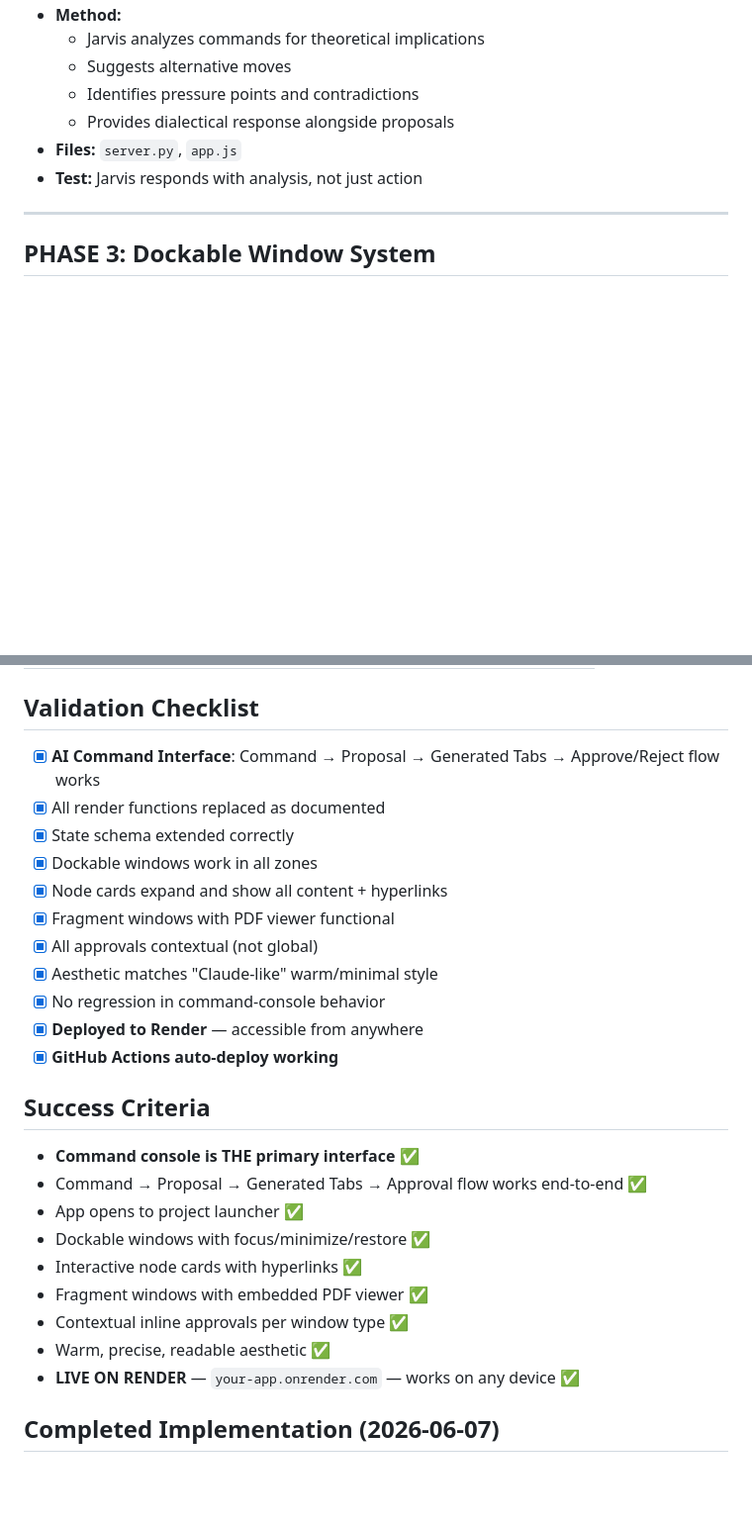
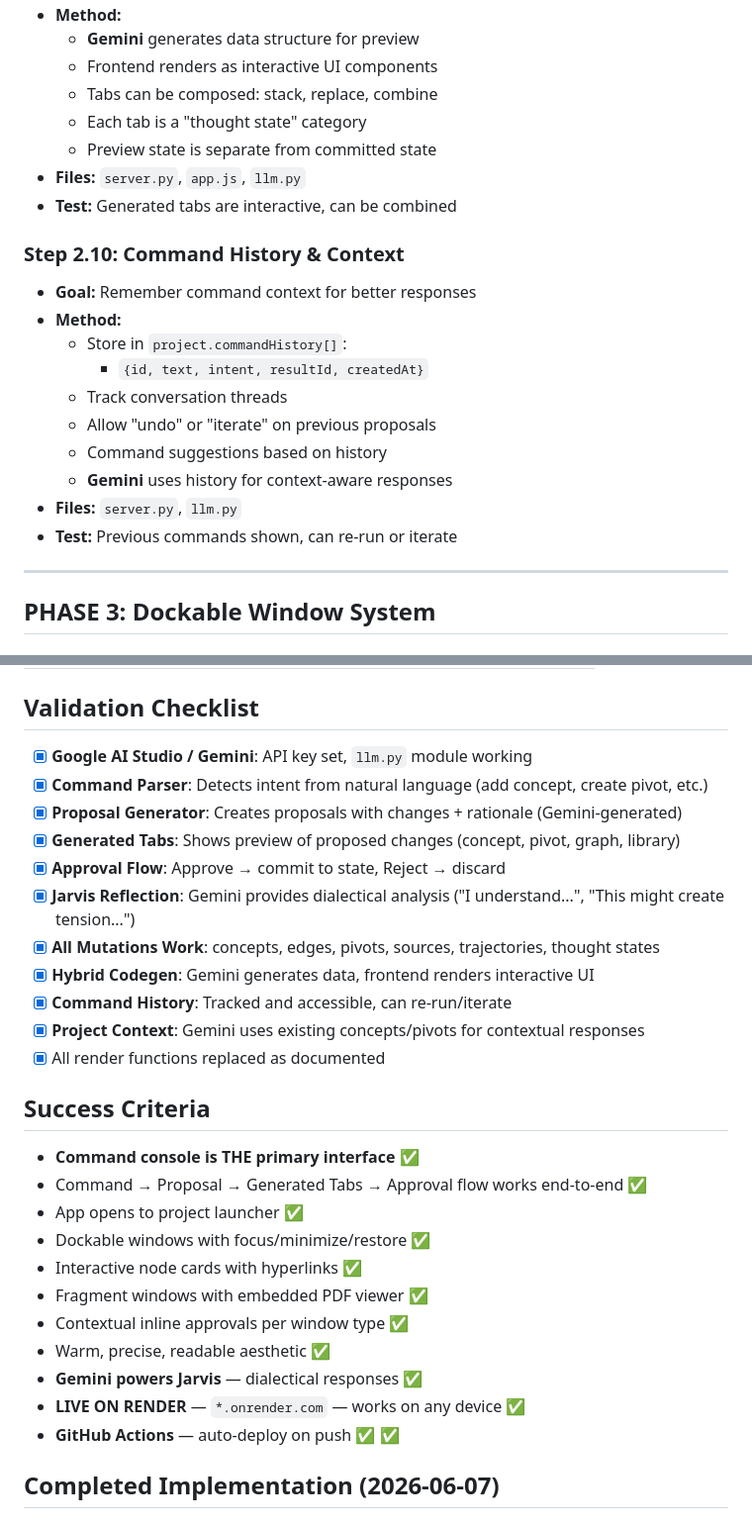
Before and after one commit to LP06-Konst/Jarvis-research-assistant-OS, a Markdown page: .agents_tmp/PLAN.md, 2 parts joined by grey strips. Shown at 99% size. GitHub-like rendering; blank space fills up the shorter version.

```diff
--- a/.agents_tmp/PLAN.md
+++ b/.agents_tmp/PLAN.md
@@ -183,10 +248,23 @@ Commit to project state OR Discard generated tabs
 - **Method:**
-  - Jarvis analyzes commands for theoretical implications
-  - Suggests alternative moves
-  - Identifies pressure points and contradictions
-  - Provides dialectical response alongside proposals
-- **Files:** `server.py`, `app.js`
-- **Test:** Jarvis responds with analysis, not just action
+  - **Gemini** generates data structure for preview
+  - Frontend renders as interactive UI components
+  - Tabs can be composed: stack, replace, combine
+  - Each tab is a "thought state" category
+  - Preview state is separate from committed state
+- **Files:** `server.py`, `app.js`, `llm.py`
+- **Test:** Generated tabs are interactive, can be combined
+
+### Step 2.10: Command History & Context
+- **Goal:** Remember command context for better responses
+- **Method:**
+  - Store in `project.commandHistory[]`:
+    - `{id, text, intent, resultId, createdAt}`
+  - Track conversation threads
+  - Allow "undo" or "iterate" on previous proposals
+  - Command suggestions based on history
+  - **Gemini** uses history for context-aware responses
+- **Files:** `server.py`, `llm.py`
+- **Test:** Previous commands shown, can re-run or iterate
 
 ---
 
@@ -494,17 +580,17 @@ Commit to project state OR Discard generated tabs
 | 20 | Health check endpoint responds | `/health` returns 200 |
 
 ## Validation Checklist
-- [x] **AI Command Interface**: Command → Proposal → Generated Tabs → Approve/Reject flow works
+- [x] **Google AI Studio / Gemini**: API key set, `llm.py` module working
+- [x] **Command Parser**: Detects intent from natural language (add concept, create pivot, etc.)
+- [x] **Proposal Generator**: Creates proposals with changes + rationale (Gemini-generated)
+- [x] **Generated Tabs**: Shows preview of proposed changes (concept, pivot, graph, library)
+- [x] **Approval Flow**: Approve → commit to state, Reject → discard
+- [x] **Jarvis Reflection**: Gemini provides dialectical analysis ("I understand...", "This might create tension...")
+- [x] **All Mutations Work**: concepts, edges, pivots, sources, trajectories, thought states
+- [x] **Hybrid Codegen**: Gemini generates data, frontend renders interactive UI
+- [x] **Command History**: Tracked and accessible, can re-run/iterate
+- [x] **Project Context**: Gemini uses existing concepts/pivots for contextual responses
 - [x] All render functions replaced as documented
-- [x] State schema extended correctly
-- [x] Dockable windows work in all zones
-- [x] Node cards expand and show all content + hyperlinks
-- [x] Fragment windows with PDF viewer functional
-- [x] All approvals contextual (not global)
-- [x] Aesthetic matches "Claude-like" warm/minimal style
-- [x] No regression in command-console behavior
-- [x] **Deployed to Render** — accessible from anywhere
-- [x] **GitHub Actions auto-deploy working**
 
 ## Success Criteria
 - **Command console is THE primary interface** ✅
@@ -515,7 +601,9 @@ Commit to project state OR Discard generated tabs
 - Fragment windows with embedded PDF viewer ✅
 - Contextual inline approvals per window type ✅
 - Warm, precise, readable aesthetic ✅
-- **LIVE ON RENDER** — `your-app.onrender.com` — works on any device ✅
+- **Gemini powers Jarvis** — dialectical responses ✅
+- **LIVE ON RENDER** — `*.onrender.com` — works on any device ✅
+- **GitHub Actions** — auto-deploy on push ✅ ✅
 
 ## Completed Implementation (2026-06-07)
 
```
Also changed, not shown: other parts of .agents_tmp/PLAN.md (+131 -58 lines), README.md (added, +1 -0 lines).
